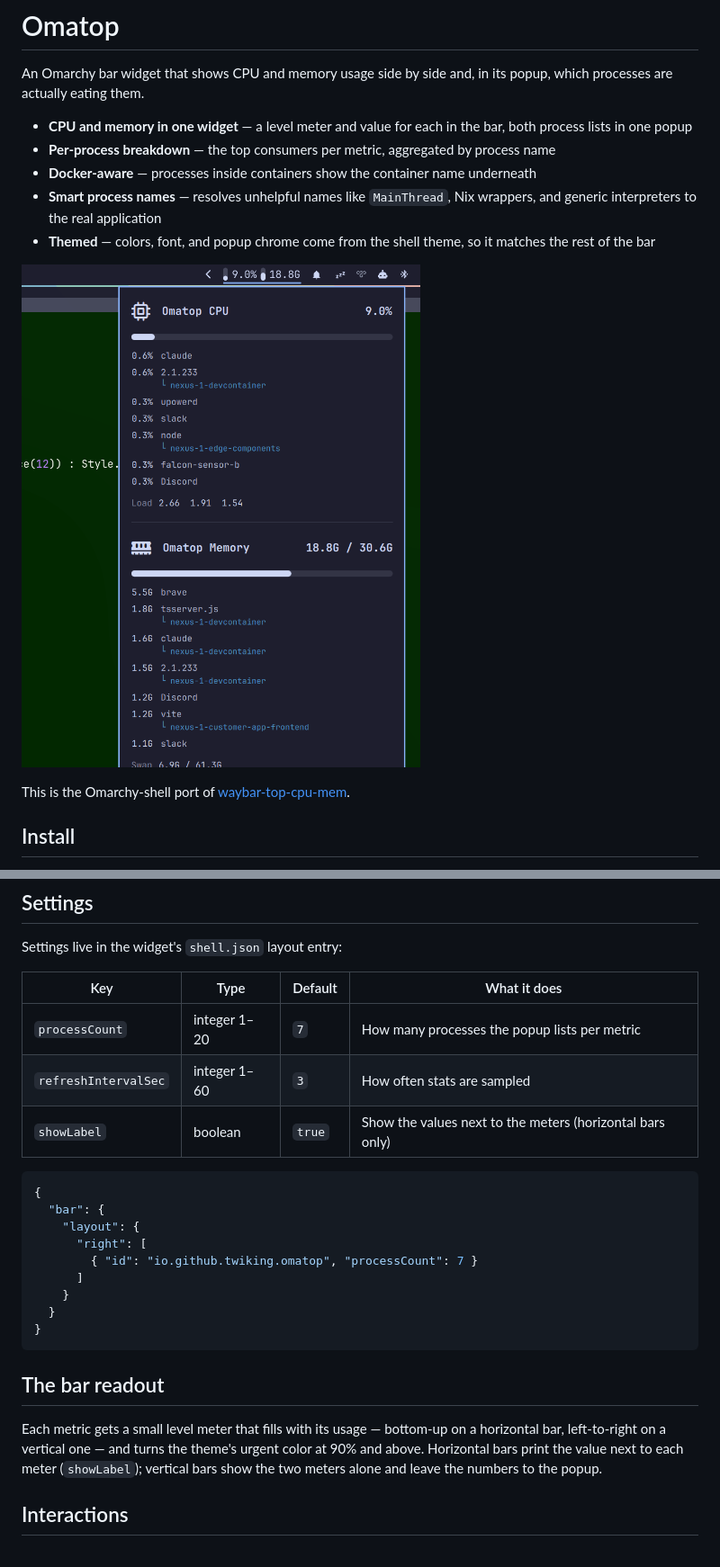
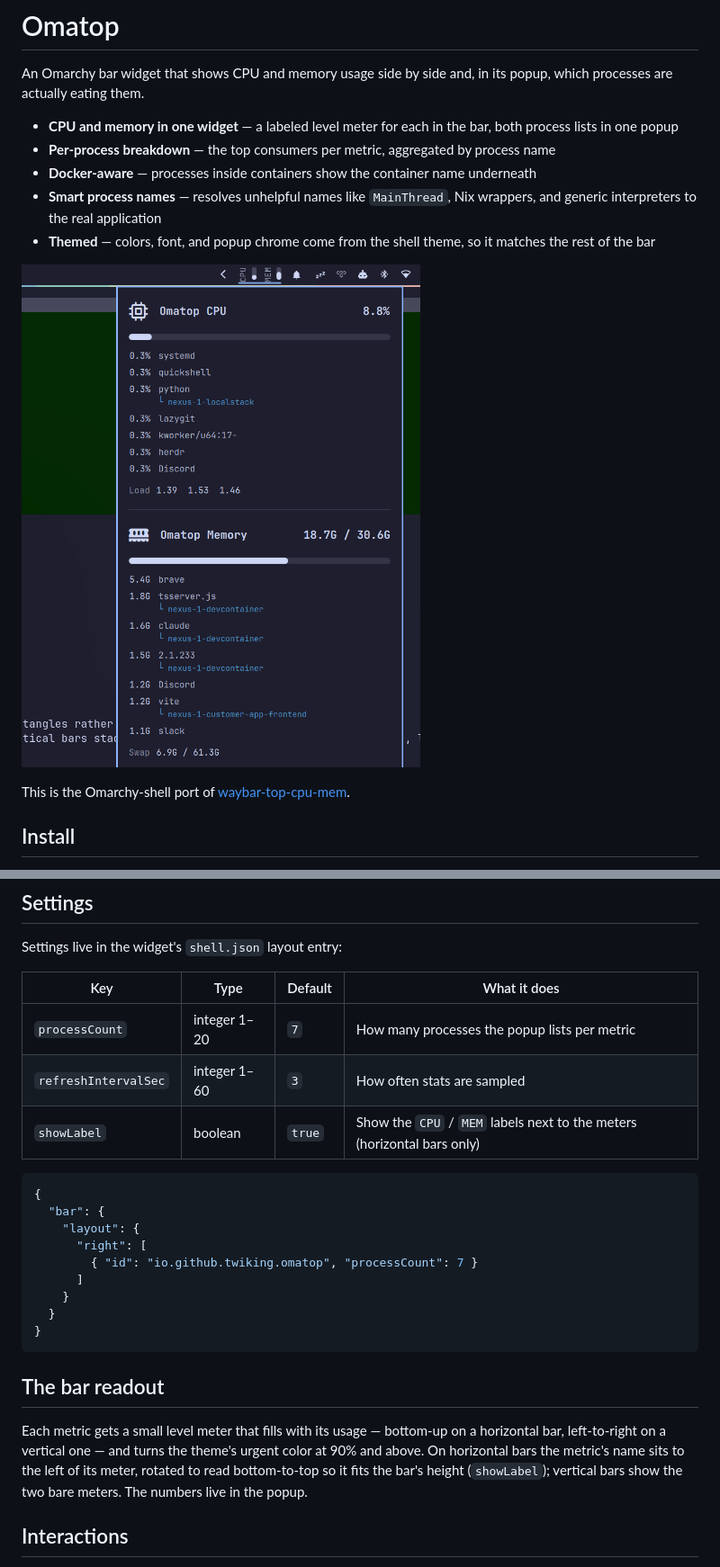
Before and after one commit to twiking/omarchy-omatop, a Markdown page: README.md, 2 parts joined by grey strips. Shown at 90% size. Drawn GitHub-style; pictures changed too: preview.png.

Commit message:
Label the bar meters CPU and MEM instead of printing values
Each meter now carries its name rotated to read bottom-to-top on its left;
the numbers stay in the popup.

Co-Authored-By: Claude Opus 5 (1M context) <noreply@anthropic.com>

````diff
--- a/README.md
+++ b/README.md
@@ -3,7 +3,7 @@
 An Omarchy bar widget that shows CPU and memory usage side by side and, in its
 popup, which processes are actually eating them.
 
-- **CPU and memory in one widget** — a level meter and value for each in the bar, both process lists in one popup
+- **CPU and memory in one widget** — a labeled level meter for each in the bar, both process lists in one popup
 - **Per-process breakdown** — the top consumers per metric, aggregated by process name
 - **Docker-aware** — processes inside containers show the container name underneath
 - **Smart process names** — resolves unhelpful names like `MainThread`, Nix wrappers, and generic interpreters to the real application
@@ -31,7 +31,7 @@ Settings live in the widget's `shell.json` layout entry:
 |---|---|---|---|
 | `processCount` | integer 1–20 | `7` | How many processes the popup lists per metric |
 | `refreshIntervalSec` | integer 1–60 | `3` | How often stats are sampled |
-| `showLabel` | boolean | `true` | Show the values next to the meters (horizontal bars only) |
+| `showLabel` | boolean | `true` | Show the `CPU` / `MEM` labels next to the meters (horizontal bars only) |
 
 ```json
 {
@@ -49,9 +49,10 @@ Settings live in the widget's `shell.json` layout entry:
 
 Each metric gets a small level meter that fills with its usage — bottom-up on a
 horizontal bar, left-to-right on a vertical one — and turns the theme's urgent
-color at 90% and above. Horizontal bars print the value next to each meter
-(`showLabel`); vertical bars show the two meters alone and leave the numbers to
-the popup.
+color at 90% and above. On horizontal bars the metric's name sits to the left of
+its meter, rotated to read bottom-to-top so it fits the bar's height
+(`showLabel`); vertical bars show the two bare meters. The numbers live in the
+popup.
 
 ## Interactions
 
````
Also changed, not shown: 2 other files.
